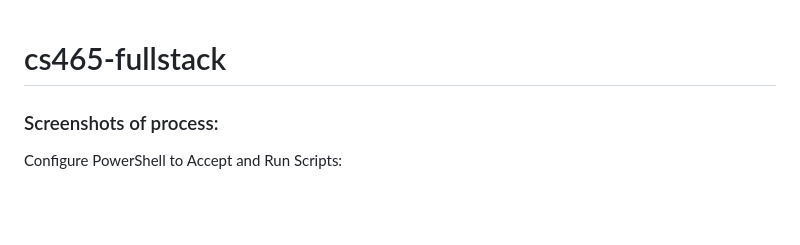
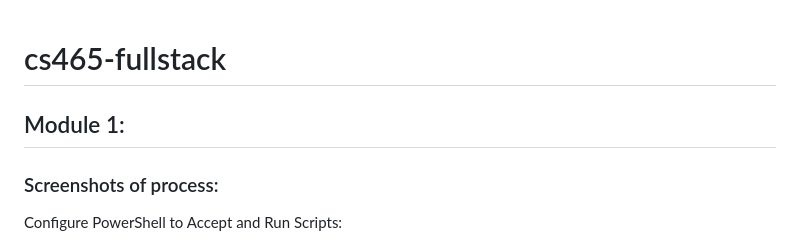
Before and after one commit to lvtierne/cs465-fullstack, a Markdown page: README.md, the part around the change printed below. Rendered like a GitHub page; blank space fills up the shorter version.

```diff
--- a/README.md
+++ b/README.md
@@ -1,4 +1,5 @@
 # cs465-fullstack
+## Module 1:
 ### Screenshots of process:
 Configure PowerShell to Accept and Run Scripts:
 - Get-ExecutionPolicy -List
```
Also changed, not shown: other parts of README.md (+27 -8 lines).
